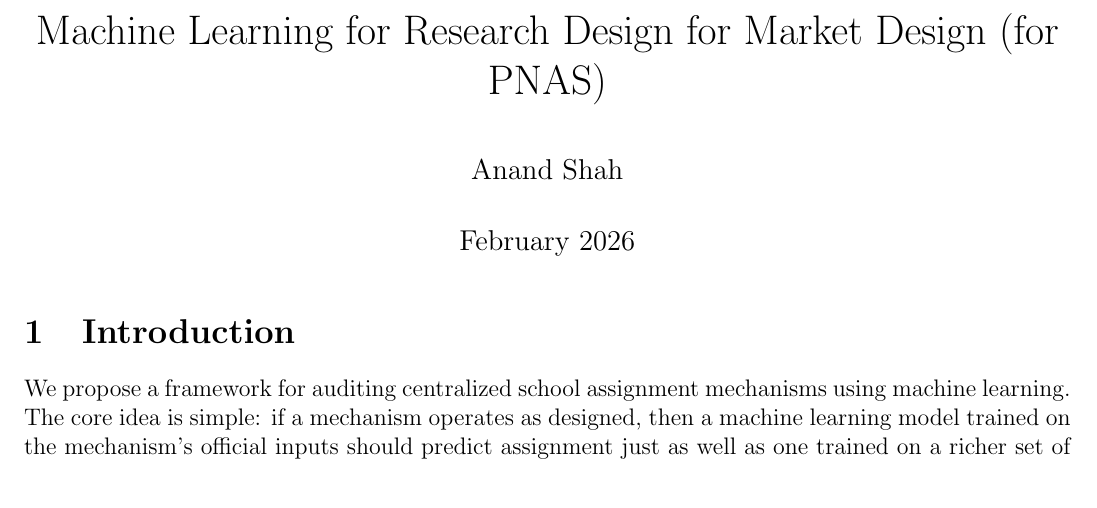
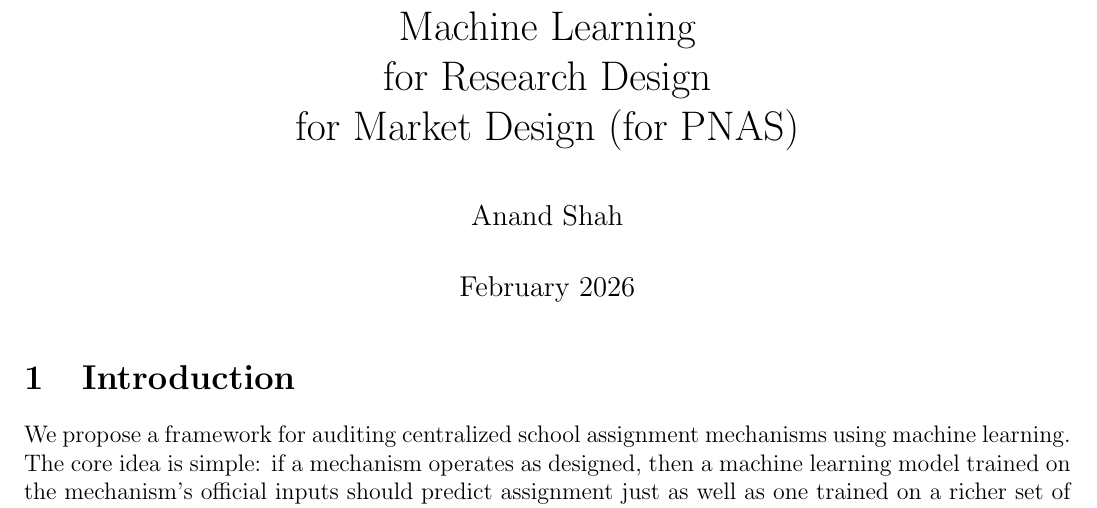
Before and after one commit to avshah1/PNAS-MLMD, a LaTeX document (main.tex): part of page 1 of 3, cut so that both start at the same text. Compiled offline with pdfLaTeX.

Commit message:
Update on Overleaf.

```diff
--- a/main.tex
+++ b/main.tex
@@ -139,7 +139,7 @@
 
 \begin{document}
 
-\title{Machine Learning for Research Design for Market Design (for PNAS)}
+\title{Machine Learning \\for Research Design \\for Market Design (for PNAS)}
 \author{Anand Shah}
 \date{February 2026}
 
```
